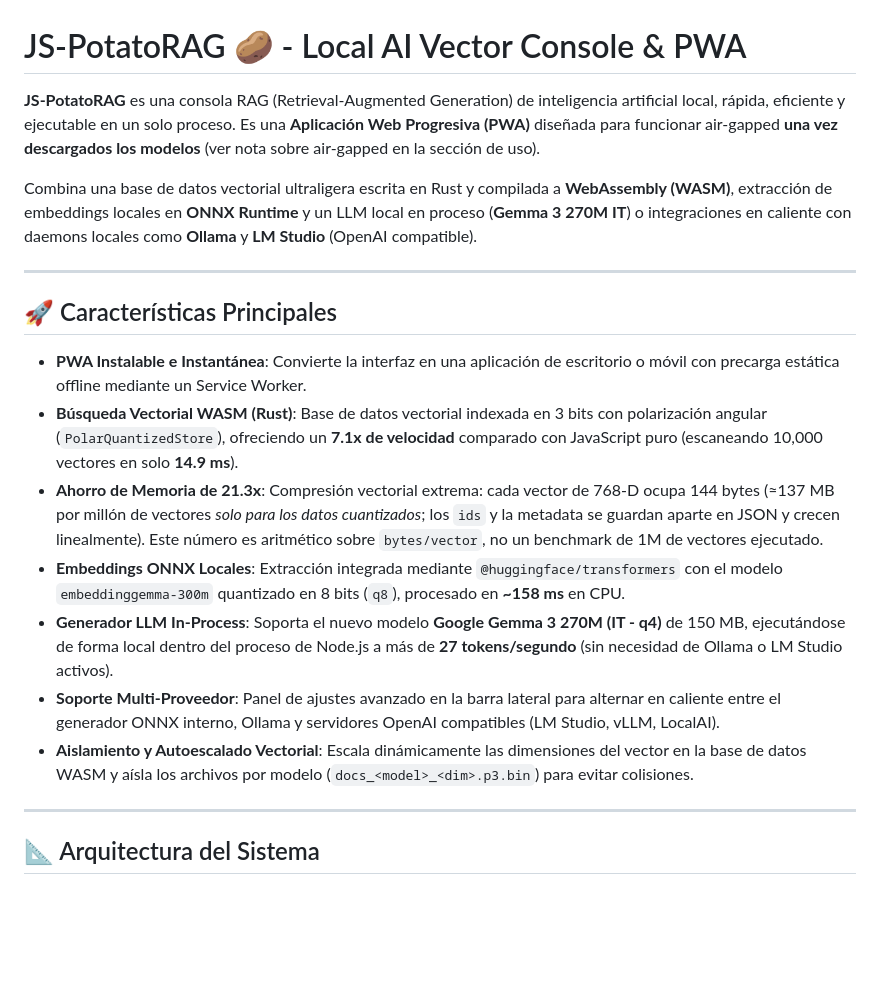
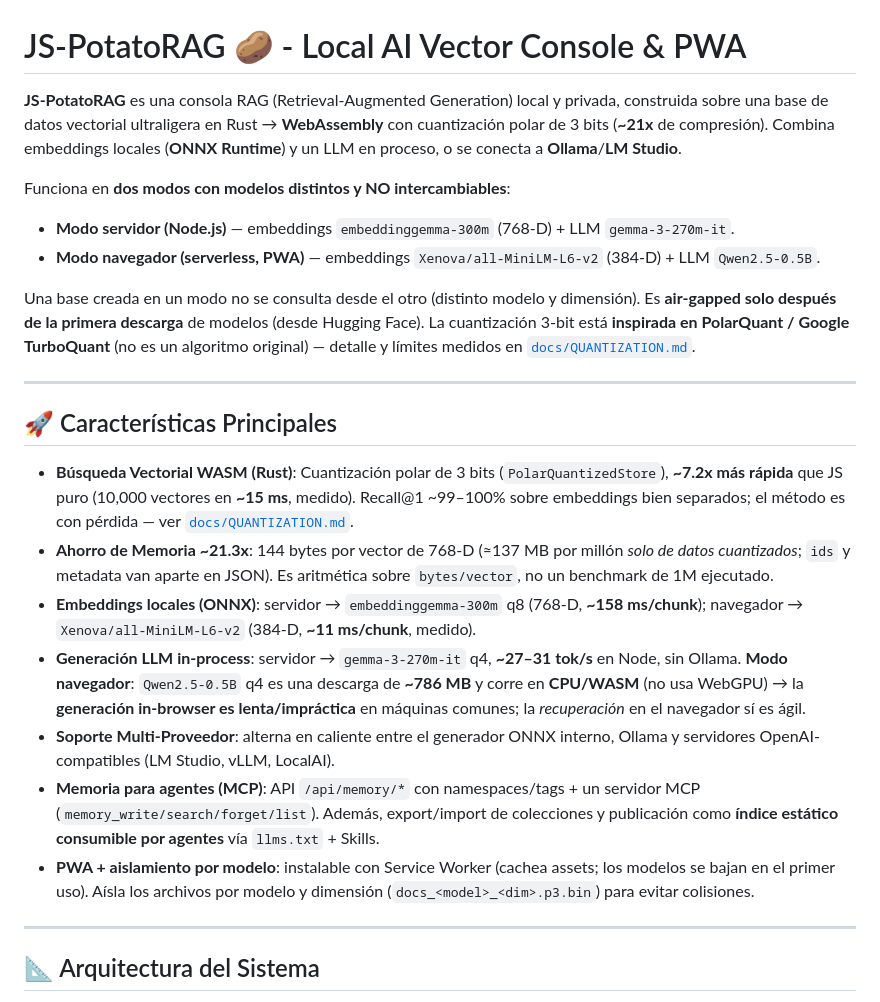
Before and after one commit to MauricioPerera/JS-PotatoRAG, a Markdown page: README.md, the part around the change. Drawn GitHub-style; blank space fills up the shorter version.

Commit message:
docs: front-load the real picture in the README intro and feature bullets
A NotebookLM-style summary read the prominent parts of the README and came away
overselling: it presented the two modes as equivalent, "fully local/no cloud"
without the first-download caveat, and the in-browser LLM as practical. Those
gaps were in the README's headline sections, not the buried ones. Fix the source.

- Intro: state up front that the two modes use DIFFERENT, non-interchangeable
  models (server = embeddinggemma + gemma-3-270m; browser = MiniLM + Qwen-0.5B),
  that it's air-gapped only after the first model download, and that the polar
  quantization is PolarQuant/TurboQuant-inspired (not original).
- Feature bullets: split embeddings/LLM per mode with measured numbers; call out
  that in-browser generation (Qwen-0.5B q4, ~786MB, CPU/WASM, no WebGPU) is
  impractical while in-browser retrieval is fast; add the agent-memory (MCP) +
  static-index features; correct the speed figure to the measured ~7.2x.

Co-Authored-By: Claude Fable 5 <noreply@anthropic.com>

```diff
--- a/README.md
+++ b/README.md
@@ -1,20 +1,25 @@
 # JS-PotatoRAG 🥔 - Local AI Vector Console & PWA
 
-**JS-PotatoRAG** es una consola RAG (Retrieval-Augmented Generation) de inteligencia artificial local, rápida, eficiente y ejecutable en un solo proceso. Es una **Aplicación Web Progresiva (PWA)** diseñada para funcionar air-gapped **una vez descargados los modelos** (ver nota sobre air-gapped en la sección de uso).
+**JS-PotatoRAG** es una consola RAG (Retrieval-Augmented Generation) local y privada, construida sobre una base de datos vectorial ultraligera en Rust → **WebAssembly** con cuantización polar de 3 bits (**~21x** de compresión). Combina embeddings locales (**ONNX Runtime**) y un LLM en proceso, o se conecta a **Ollama**/**LM Studio**.
 
-Combina una base de datos vectorial ultraligera escrita en Rust y compilada a **WebAssembly (WASM)**, extracción de embeddings locales en **ONNX Runtime** y un LLM local en proceso (**Gemma 3 270M IT**) o integraciones en caliente con daemons locales como **Ollama** y **LM Studio** (OpenAI compatible).
+Funciona en **dos modos con modelos distintos y NO intercambiables**:
+
+- **Modo servidor (Node.js)** — embeddings `embeddinggemma-300m` (768-D) + LLM `gemma-3-270m-it`.
+- **Modo navegador (serverless, PWA)** — embeddings `Xenova/all-MiniLM-L6-v2` (384-D) + LLM `Qwen2.5-0.5B`.
+
+Una base creada en un modo no se consulta desde el otro (distinto modelo y dimensión). Es **air-gapped solo después de la primera descarga** de modelos (desde Hugging Face). La cuantización 3-bit está **inspirada en PolarQuant / Google TurboQuant** (no es un algoritmo original) — detalle y límites medidos en [`docs/QUANTIZATION.md`](docs/QUANTIZATION.md).
 
 ---
 
 ## 🚀 Características Principales
 
-*   **PWA Instalable e Instantánea**: Convierte la interfaz en una aplicación de escritorio o móvil con precarga estática offline mediante un Service Worker.
-*   **Búsqueda Vectorial WASM (Rust)**: Base de datos vectorial indexada en 3 bits con polarización angular (`PolarQuantizedStore`), ofreciendo un **7.1x de velocidad** comparado con JavaScript puro (escaneando 10,000 vectores en solo **14.9 ms**).
-*   **Ahorro de Memoria de 21.3x**: Compresión vectorial extrema: cada vector de 768-D ocupa 144 bytes (≈137 MB por millón de vectores *solo para los datos cuantizados*; los `ids` y la metadata se guardan aparte en JSON y crecen linealmente). Este número es aritmético sobre `bytes/vector`, no un benchmark de 1M de vectores ejecutado.
-*   **Embeddings ONNX Locales**: Extracción integrada mediante `@huggingface/transformers` con el modelo `embeddinggemma-300m` quantizado en 8 bits (`q8`), procesado en **~158 ms** en CPU.
-*   **Generador LLM In-Process**: Soporta el nuevo modelo **Google Gemma 3 270M (IT - q4)** de 150 MB, ejecutándose de forma local dentro del proceso de Node.js a más de **27 tokens/segundo** (sin necesidad de Ollama o LM Studio activos).
-*   **Soporte Multi-Proveedor**: Panel de ajustes avanzado en la barra lateral para alternar en caliente entre el generador ONNX interno, Ollama y servidores OpenAI compatibles (LM Studio, vLLM, LocalAI).
-*   **Aislamiento y Autoescalado Vectorial**: Escala dinámicamente las dimensiones del vector en la base de datos WASM y aísla los archivos por modelo (`docs_<model>_<dim>.p3.bin`) para evitar colisiones.
+*   **Búsqueda Vectorial WASM (Rust)**: Cuantización polar de 3 bits (`PolarQuantizedStore`), **~7.2x más rápida** que JS puro (10,000 vectores en **~15 ms**, medido). Recall@1 ~99–100% sobre embeddings bien separados; el método es con pérdida — ver [`docs/QUANTIZATION.md`](docs/QUANTIZATION.md).
+*   **Ahorro de Memoria ~21.3x**: 144 bytes por vector de 768-D (≈137 MB por millón *solo de datos cuantizados*; `ids` y metadata van aparte en JSON). Es aritmética sobre `bytes/vector`, no un benchmark de 1M ejecutado.
+*   **Embeddings locales (ONNX)**: servidor → `embeddinggemma-300m` q8 (768-D, **~158 ms/chunk**); navegador → `Xenova/all-MiniLM-L6-v2` (384-D, **~11 ms/chunk**, medido).
+*   **Generación LLM in-process**: servidor → `gemma-3-270m-it` q4, **~27–31 tok/s** en Node, sin Ollama. **Modo navegador**: `Qwen2.5-0.5B` q4 es una descarga de **~786 MB** y corre en **CPU/WASM** (no usa WebGPU) → la **generación in-browser es lenta/impráctica** en máquinas comunes; la *recuperación* en el navegador sí es ágil.
+*   **Soporte Multi-Proveedor**: alterna en caliente entre el generador ONNX interno, Ollama y servidores OpenAI-compatibles (LM Studio, vLLM, LocalAI).
+*   **Memoria para agentes (MCP)**: API `/api/memory/*` con namespaces/tags + un servidor MCP (`memory_write/search/forget/list`). Además, export/import de colecciones y publicación como **índice estático consumible por agentes** vía `llms.txt` + Skills.
+*   **PWA + aislamiento por modelo**: instalable con Service Worker (cachea assets; los modelos se bajan en el primer uso). Aísla los archivos por modelo y dimensión (`docs_<model>_<dim>.p3.bin`) para evitar colisiones.
 
 ---
 
```
